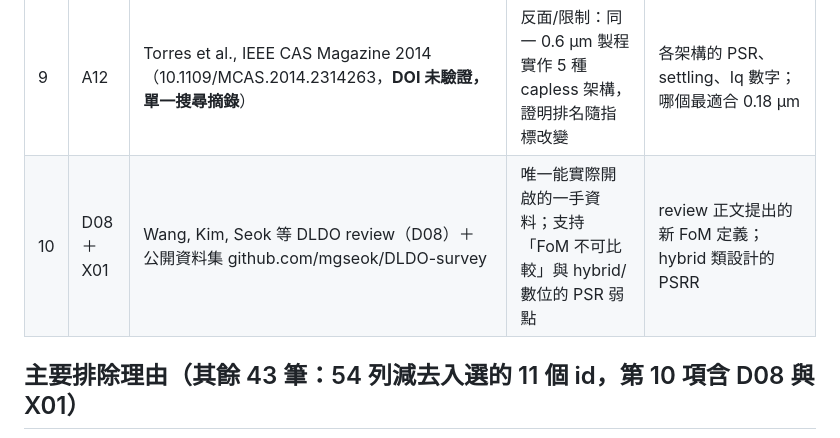
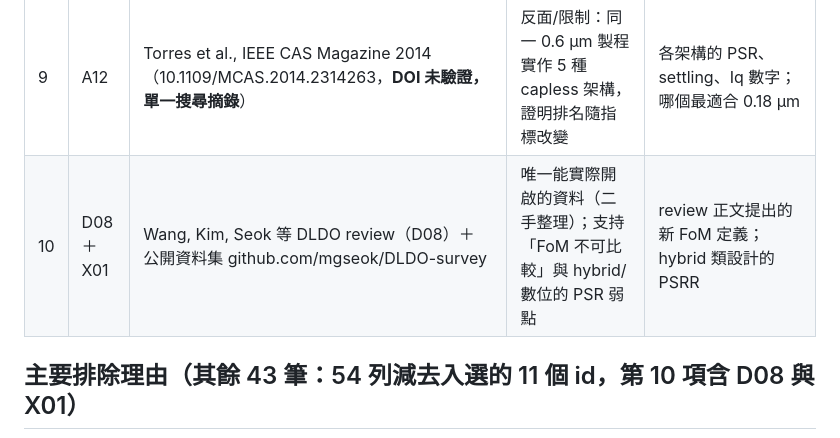
Before and after one commit to Allenstar2/abc, a Markdown page: ldo-research/PAPER_SELECTION.md, the part around the change. GitHub-like rendering.

Commit message:
Wording: dataset is secondary compilation
Co-Authored-By: Claude Opus 5.5 <noreply@anthropic.com>
Claude-Session: https://claude.ai/code/session_01TbcAvwCkhCQsi2MgJLXYh8

```diff
--- a/ldo-research/PAPER_SELECTION.md
+++ b/ldo-research/PAPER_SELECTION.md
@@ -24,7 +24,7 @@
 | 7 | A02 | Kim, Kwak, Kim, ISCAS 2022（10.1109/ISCAS48785.2022.9937778，間接驗證） | 你讀過；180 nm；voltage damper + body loop | 是否 capless、是否實測；125.9 mV undershoot 的 ΔI、CL、邊沿；body loop 需要 deep n-well 或獨立 n-well 嗎（0.18 µm 平台是否有） |
 | 8 | H11 | Jin et al., Electronics/MDPI 2023（self-triggered digitally assisted hybrid，65 nm，OA 有報導） | 摘要明確是 B 類（數位只在大暫態觸發），可當備案 B 的參考 | 觸發條件與 dead band；穩態時數位是否完全靜止；PSRR；數位如何實作 |
 | 9 | A12 | Torres et al., IEEE CAS Magazine 2014（10.1109/MCAS.2014.2314263，**DOI 未驗證，單一搜尋摘錄**） | 反面/限制：同一 0.6 µm 製程實作 5 種 capless 架構，證明排名隨指標改變 | 各架構的 PSR、settling、Iq 數字；哪個最適合 0.18 µm |
-| 10 | D08＋X01 | Wang, Kim, Seok 等 DLDO review（D08）＋ 公開資料集 github.com/mgseok/DLDO-survey | 唯一能實際開啟的一手資料；支持「FoM 不可比較」與 hybrid/數位的 PSR 弱點 | review 正文提出的新 FoM 定義；hybrid 類設計的 PSRR |
+| 10 | D08＋X01 | Wang, Kim, Seok 等 DLDO review（D08）＋ 公開資料集 github.com/mgseok/DLDO-survey | 唯一能實際開啟的資料（二手整理）；支持「FoM 不可比較」與 hybrid/數位的 PSR 弱點 | review 正文提出的新 FoM 定義；hybrid 類設計的 PSRR |
 
 ## 主要排除理由（其餘 43 筆：54 列減去入選的 11 個 id，第 10 項含 D08 與 X01）
 
```
